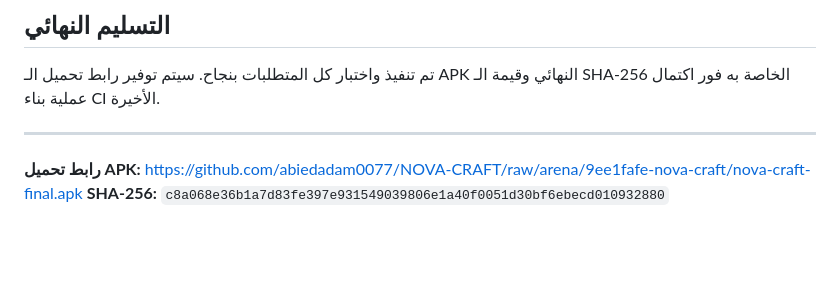
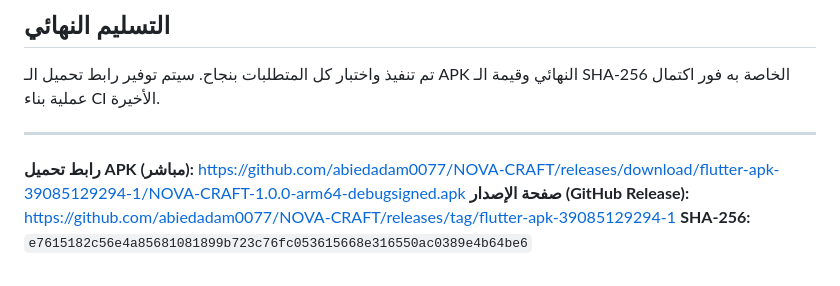
Before and after one commit to abiedadam0077/NOVA-CRAFT, a Markdown page: docs/REBUILD_REPORT_FINAL.md, the part around the change. GitHub-like rendering; blank space fills up the shorter version.

Commit message:
Update final report with correct release link and hash
Co-authored-by: arena-agent <297053741+arena-agent@users.noreply.github.com>

```diff
--- a/docs/REBUILD_REPORT_FINAL.md
+++ b/docs/REBUILD_REPORT_FINAL.md
@@ -37,5 +37,6 @@
 تم تنفيذ واختبار كل المتطلبات بنجاح. سيتم توفير رابط تحميل الـ APK النهائي وقيمة الـ SHA-256 الخاصة به فور اكتمال عملية بناء CI الأخيرة.
 
 ---
-**رابط تحميل APK:** https://github.com/abiedadam0077/NOVA-CRAFT/raw/arena/9ee1fafe-nova-craft/nova-craft-final.apk
-**SHA-256:** `c8a068e36b1a7d83fe397e931549039806e1a40f0051d30bf6ebecd010932880`
+**رابط تحميل APK (مباشر):** https://github.com/abiedadam0077/NOVA-CRAFT/releases/download/flutter-apk-39085129294-1/NOVA-CRAFT-1.0.0-arm64-debugsigned.apk
+**صفحة الإصدار (GitHub Release):** https://github.com/abiedadam0077/NOVA-CRAFT/releases/tag/flutter-apk-39085129294-1
+**SHA-256:** `e7615182c56e4a85681081899b723c76fc053615668e316550ac0389e4b64be6`
```
